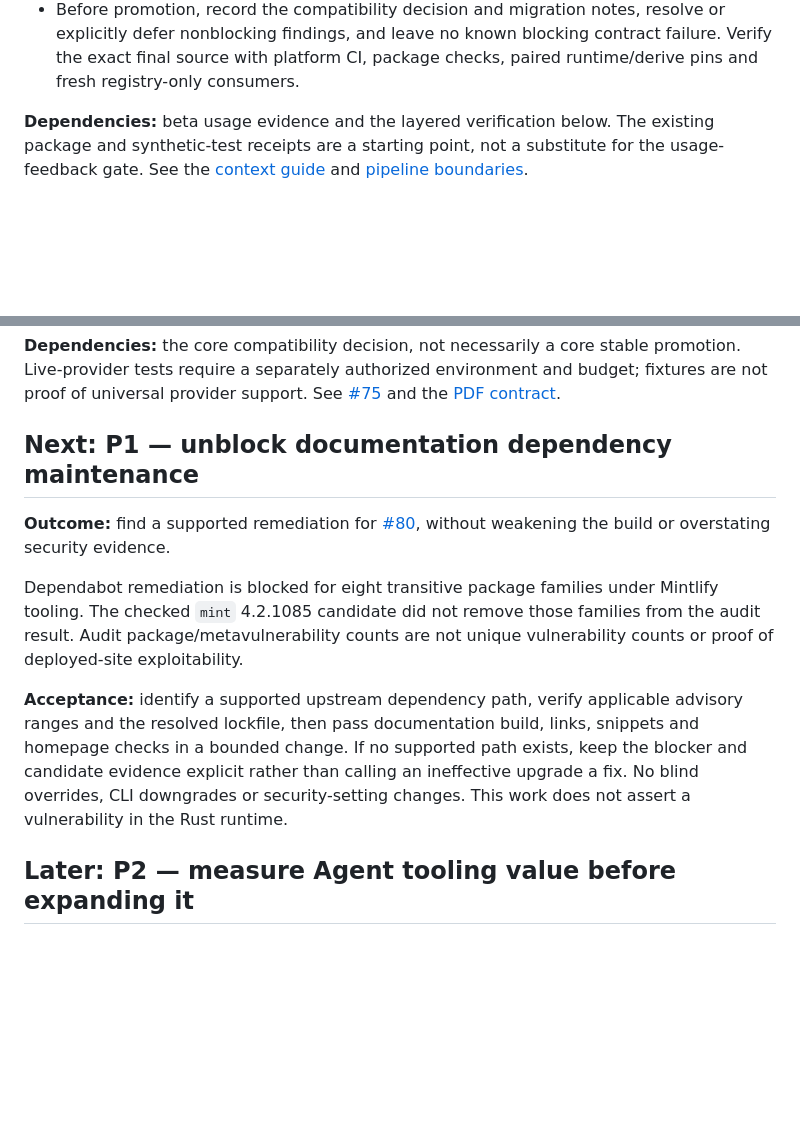
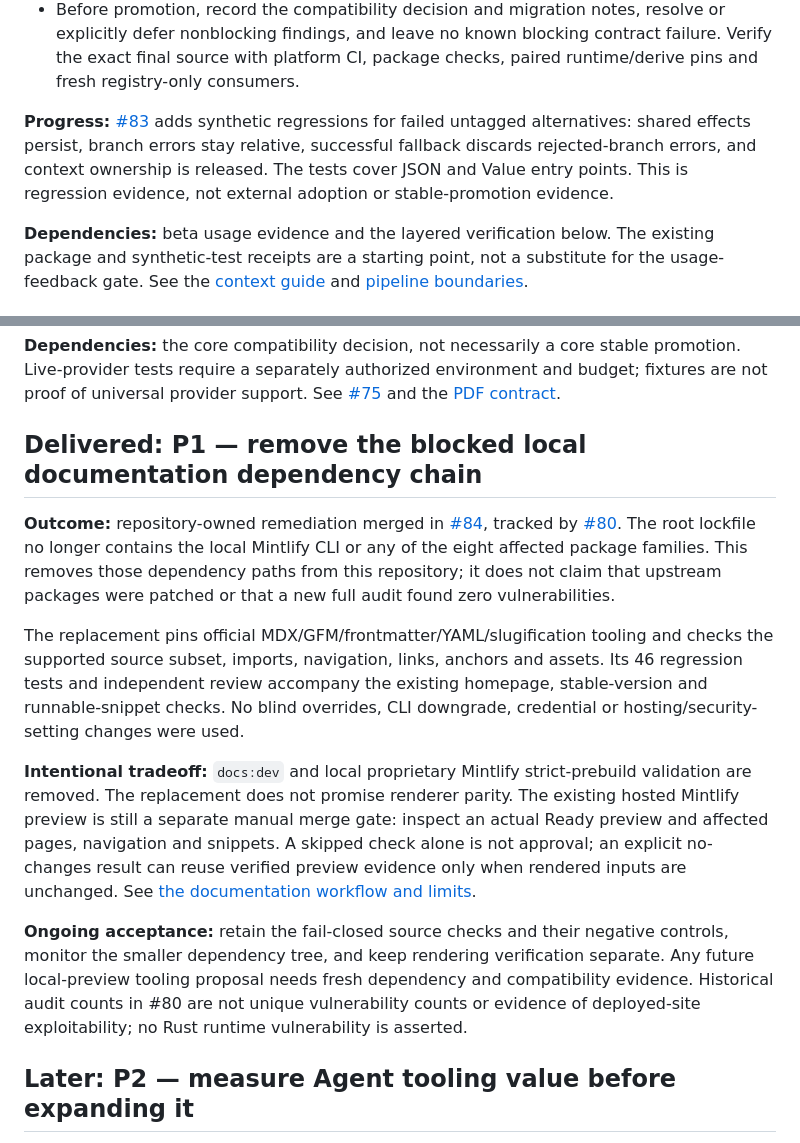
Before and after one commit to trotsky1997/Rydantic, a Markdown page: ROADMAP.md, 2 parts joined by grey strips. Rendered like a GitHub page; blank space fills up the shorter version.

Commit message:
docs: record delivered documentation remediation
Refs #80, #83 and #84. Preserve security and renderer-validation limits.

```diff
--- a/ROADMAP.md
+++ b/ROADMAP.md
@@ -53,6 +53,12 @@ Acceptance evidence:
   resolve or explicitly defer nonblocking findings, and leave no known blocking
   contract failure. Verify the exact final source with platform CI, package
   checks, paired runtime/derive pins and fresh registry-only consumers.
+
+**Progress:** [#83](https://github.com/trotsky1997/Rydantic/pull/83) adds
+synthetic regressions for failed untagged alternatives: shared effects persist,
+branch errors stay relative, successful fallback discards rejected-branch errors,
+and context ownership is released. The tests cover JSON and Value entry points.
+This is regression evidence, not external adoption or stable-promotion evidence.
 
 **Dependencies:** beta usage evidence and the layered verification below.
 The existing package and synthetic-test receipts are a starting point, not a
@@ -116,23 +122,35 @@ budget; fixtures are not proof of universal provider support. See
 [#75](https://github.com/trotsky1997/Rydantic/pull/75) and the
 [PDF contract](docs/integrations/pdf.mdx).
 
-## Next: P1 — unblock documentation dependency maintenance
+## Delivered: P1 — remove the blocked local documentation dependency chain
 
-**Outcome:** find a supported remediation for
-[#80](https://github.com/trotsky1997/Rydantic/issues/80), without weakening the
-build or overstating security evidence.
+**Outcome:** repository-owned remediation merged in
+[#84](https://github.com/trotsky1997/Rydantic/pull/84), tracked by
+[#80](https://github.com/trotsky1997/Rydantic/issues/80). The root lockfile no longer
+contains the local Mintlify CLI or any of the eight affected package families.
+This removes those dependency paths from this repository; it does not claim that
+upstream packages were patched or that a new full audit found zero vulnerabilities.
 
-Dependabot remediation is blocked for eight transitive package families under
-Mintlify tooling. The checked `mint` 4.2.1085 candidate did not remove those
-families from the audit result. Audit package/metavulnerability counts are not
-unique vulnerability counts or proof of deployed-site exploitability.
+The replacement pins official MDX/GFM/frontmatter/YAML/slugification tooling and
+checks the supported source subset, imports, navigation, links, anchors and assets.
+Its 46 regression tests and independent review accompany the existing homepage,
+stable-version and runnable-snippet checks. No blind overrides, CLI downgrade,
+credential or hosting/security-setting changes were used.
 
-**Acceptance:** identify a supported upstream dependency path, verify applicable
-advisory ranges and the resolved lockfile, then pass documentation build, links,
-snippets and homepage checks in a bounded change. If no supported path exists,
-keep the blocker and candidate evidence explicit rather than calling an
-ineffective upgrade a fix. No blind overrides, CLI downgrades or security-setting
-changes. This work does not assert a vulnerability in the Rust runtime.
+**Intentional tradeoff:** `docs:dev` and local proprietary Mintlify strict-prebuild
+validation are removed. The replacement does not promise renderer parity. The
+existing hosted Mintlify preview is still a separate manual merge gate: inspect
+an actual Ready preview and affected pages, navigation and snippets. A skipped
+check alone is not approval; an explicit no-changes result can reuse verified
+preview evidence only when rendered inputs are unchanged. See
+[the documentation workflow and limits](docs/README.md#preview-and-validate).
+
+**Ongoing acceptance:** retain the fail-closed source checks and their negative
+controls, monitor the smaller dependency tree, and keep rendering verification
+separate. Any future local-preview tooling proposal needs fresh dependency and
+compatibility evidence. Historical audit counts in #80 are not unique
+vulnerability counts or evidence of deployed-site exploitability; no Rust runtime
+vulnerability is asserted.
 
 ## Later: P2 — measure Agent tooling value before expanding it
 
```
